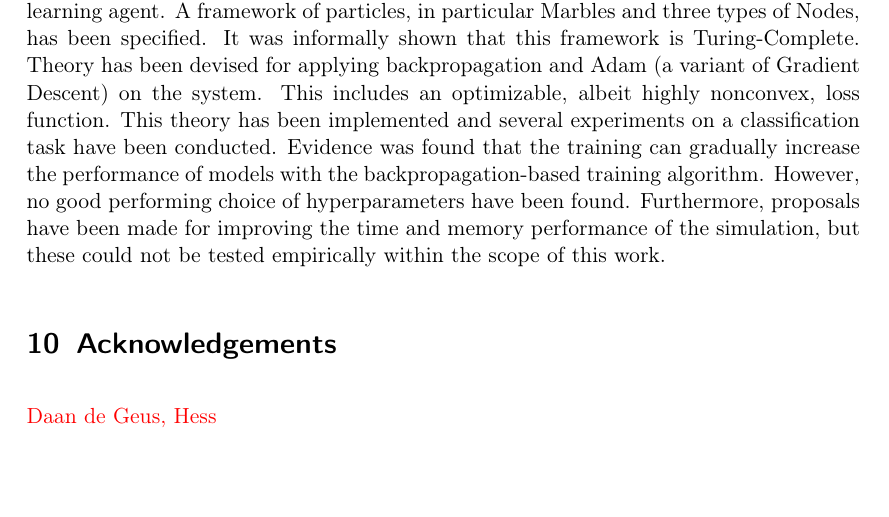
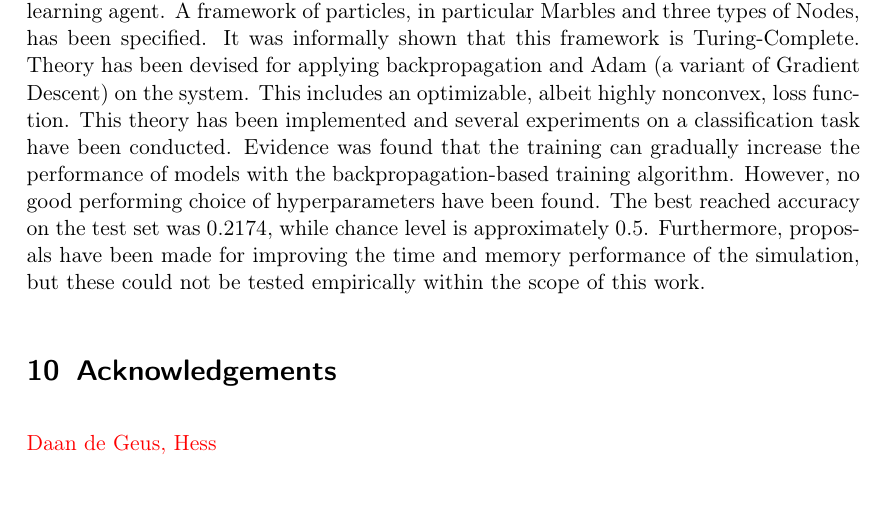
Before and after one commit to Nifrec/nenwin, a LaTeX paper (main.tex, which reads conclusion.tex): part of page 65 of 66 before the commit and part of page 65 of 67 after it, cut so that both start at the same text, the shorter picture padded with empty space. Compiled offline with pdfLaTeX.

Commit message:
Add testset acc

```diff
--- a/conclusion.tex
+++ b/conclusion.tex
@@ -6,5 +6,6 @@ This includes an optimizable, albeit highly nonconvex, loss function.
 This theory has been implemented and several experiments on a classification task have been conducted.
 Evidence was found that the training can gradually increase the performance of models with the backpropagation-based training algorithm.
 However, no good performing choice of hyperparameters have been found.
+The best reached accuracy on the test set was 0.2174, while chance level is approximately 0.5.
 Furthermore, proposals have been made for improving the time and memory performance of the simulation,
 but these could not be tested empirically within the scope of this work.
```
